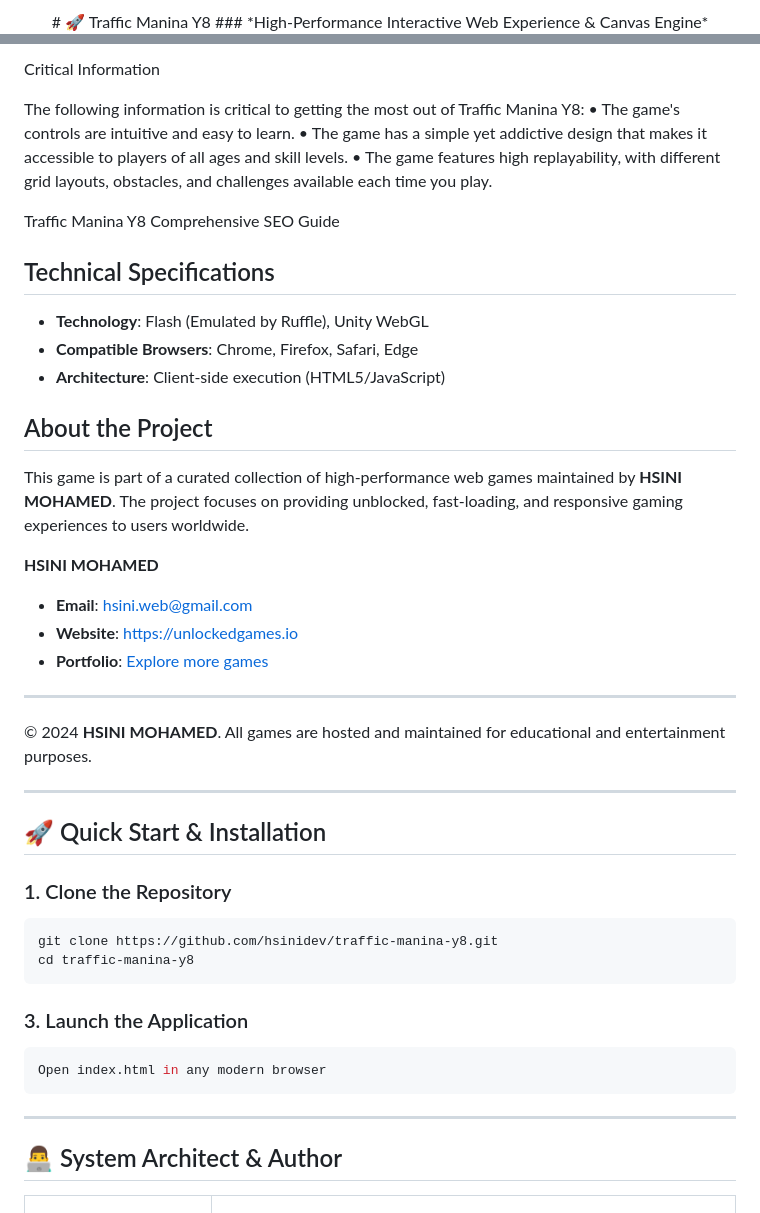
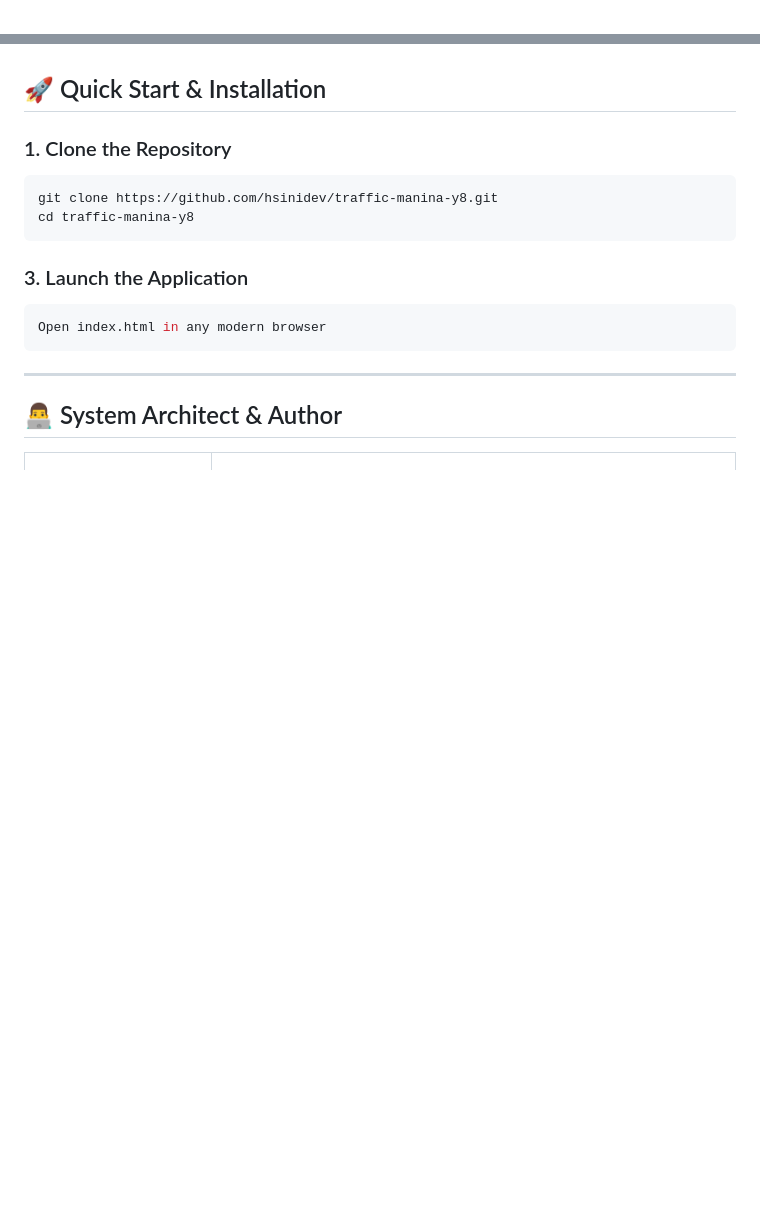
Before and after one commit to hsinidev/traffic-manina-y8, a Markdown page: README.md, 2 parts joined by grey strips. Rendered like a GitHub page; blank space fills up the shorter version.

```diff
--- a/README.md
+++ b/README.md
@@ -1,4 +1,2 @@
 <div align="center">
-# 🚀 Traffic Manina Y8
-### *High-Performance Interactive Web Experience & Canvas Engine*
 
@@ -106,32 +40,3 @@ Traffic Manina Y8 is an excellent addition to any browser gaming experience. Her
-Critical Information
-
-
-
-The following information is critical to getting the most out of Traffic Manina Y8:
-• The game's controls are intuitive and easy to learn.
-• The game has a simple yet addictive design that makes it accessible to players of all ages and skill levels.
-• The game features high replayability, with different grid layouts, obstacles, and challenges available each time you play.
-
-
-Traffic Manina Y8 Comprehensive SEO Guide
-
-## Technical Specifications
-- **Technology**: Flash (Emulated by Ruffle), Unity WebGL
-- **Compatible Browsers**: Chrome, Firefox, Safari, Edge
-- **Architecture**: Client-side execution (HTML5/JavaScript)
-
-## About the Project
-This game is part of a curated collection of high-performance web games maintained by **HSINI MOHAMED**. The project focuses on providing unblocked, fast-loading, and responsive gaming experiences to users worldwide.
-
-**HSINI MOHAMED**
-- **Email**: [hsini.web@gmail.com](mailto:hsini.web@gmail.com)
-- **Website**: [https://unlockedgames.io](https://unlockedgames.io)
-- **Portfolio**: [Explore more games](https://unlockedgames.io)
-
----
-© 2024 **HSINI MOHAMED**. All games are hosted and maintained for educational and entertainment purposes.
-
----
 ## 🚀 Quick Start & Installation
 
 ### 1. Clone the Repository
```
Also changed, not shown: other parts of README.md (+14 -78 lines).
